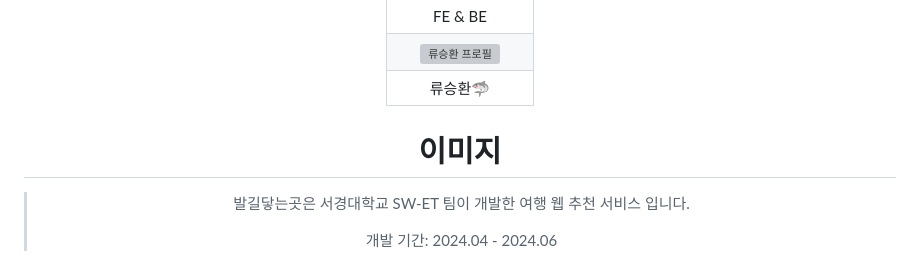
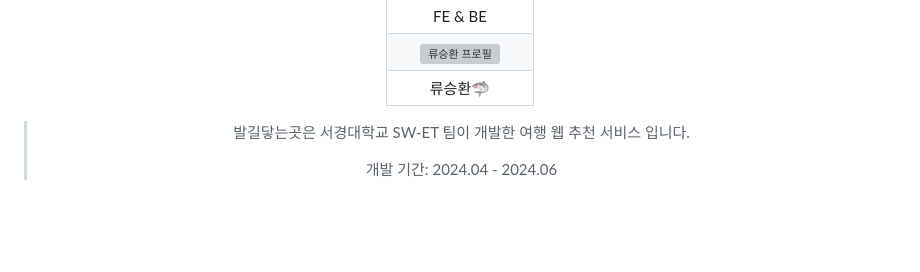
Before and after one commit to Federico-15/SW_ET, a Markdown page: README.md, the part around the change. GitHub-like rendering; blank space fills up the shorter version; grey boxes are pictures that could not be loaded.

```diff
--- a/README.md
+++ b/README.md
@@ -25,7 +25,6 @@
   </tr>
 </table>
 
-# 이미지
 <!-- 이미지 넣기 -->
 > 발길닿는곳은 서경대학교 SW-ET 팀이 개발한 여행 웹 추천 서비스 입니다.
 >
```
